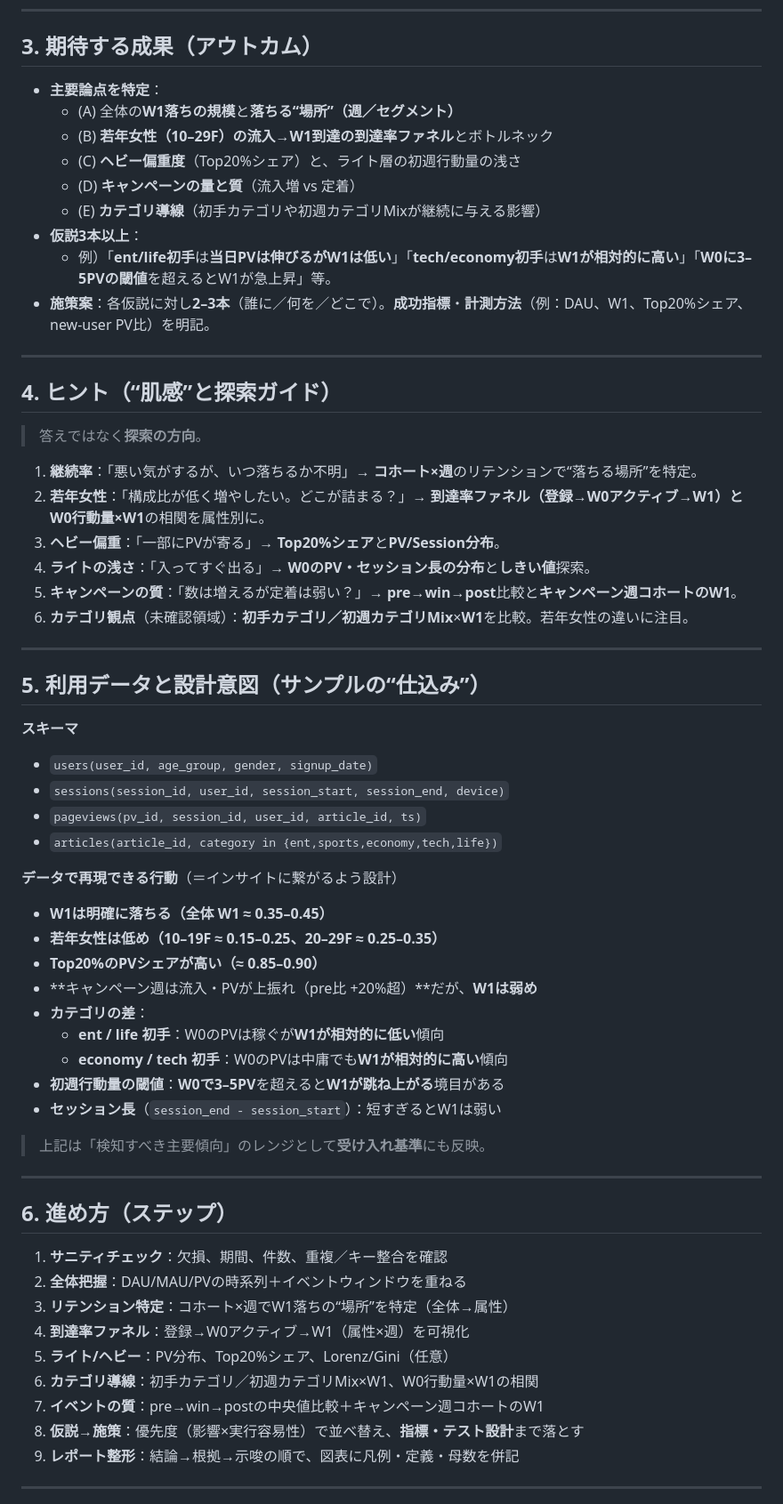
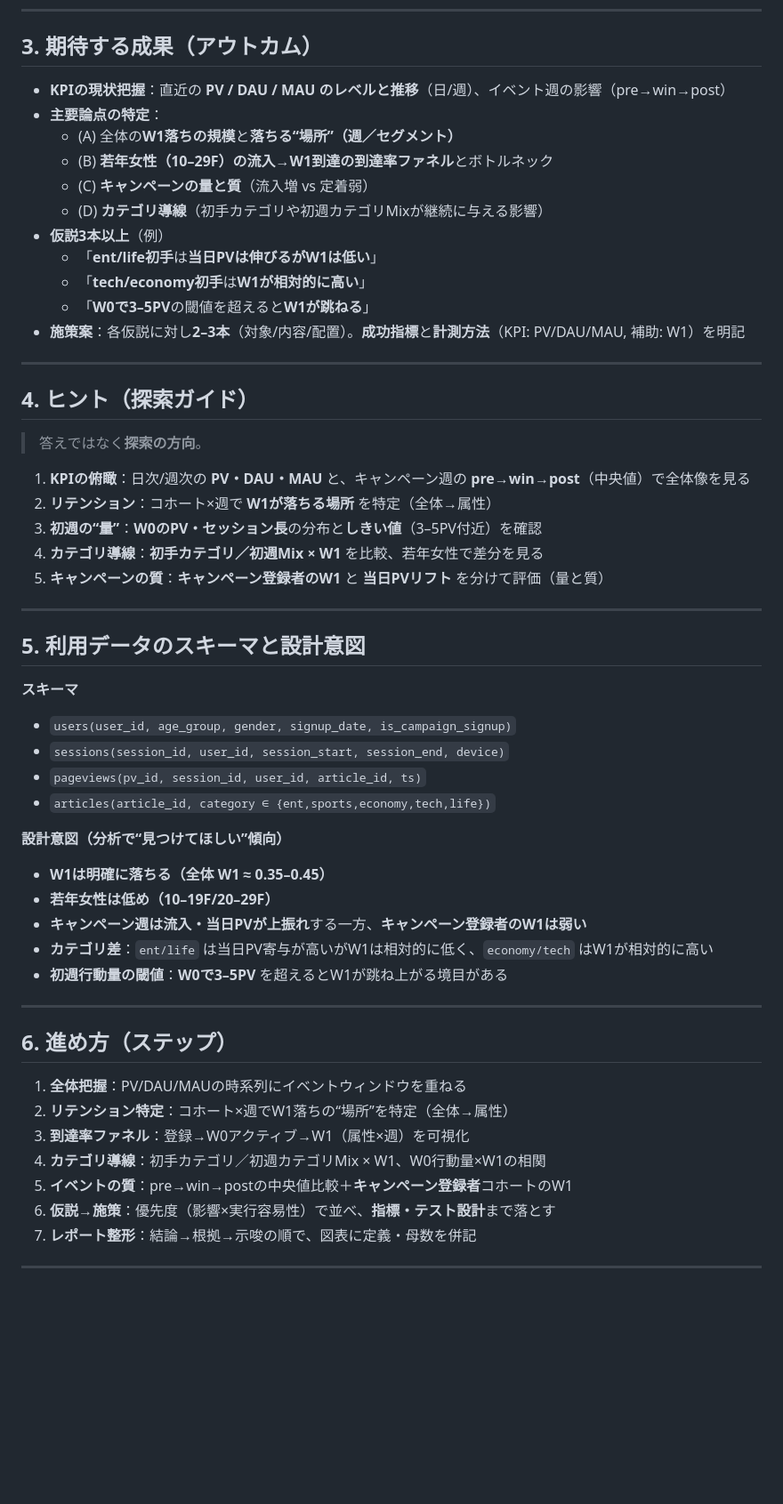
Before and after one commit to Yosuke745/intern_practice, a Markdown page: README.md, the part around the change printed below. Shown: that part at 89% size. Rendered like a GitHub page; blank space fills up the shorter version.

```diff
--- a/README.md
+++ b/README.md
@@ -38,62 +62,54 @@ KPI（MAU/DAU/PV）を伸ばすには、**W1リテンション改善**と**ヘ
 ---
 
 ## 3. 期待する成果（アウトカム）
-- **主要論点を特定**：
+- **KPIの現状把握**：直近の **PV / DAU / MAU のレベルと推移**（日/週）、イベント週の影響（pre→win→post）
+- **主要論点の特定**：
   - (A) 全体の**W1落ちの規模**と**落ちる“場所”（週／セグメント）**
   - (B) **若年女性（10–29F）**の流入→W1到達の**到達率ファネル**とボトルネック
-  - (C) **ヘビー偏重度**（Top20%シェア）と、ライト層の初週行動量の浅さ
-  - (D) **キャンペーンの量と質**（流入増 vs 定着）
-  - (E) **カテゴリ導線**（初手カテゴリや初週カテゴリMixが継続に与える影響）
-- **仮説3本以上**：
-  - 例）「**ent/life初手**は**当日PVは伸びるがW1は低い**」「**tech/economy初手**は**W1が相対的に高い**」「**W0に3–5PVの閾値**を超えるとW1が急上昇」等。
-- **施策案**：各仮説に対し**2–3本**（誰に／何を／どこで）。**成功指標**・**計測方法**（例：DAU、W1、Top20%シェア、new-user PV比）を明記。
+  - (C) **キャンペーンの量と質**（流入増 vs 定着弱）
+  - (D) **カテゴリ導線**（初手カテゴリや初週カテゴリMixが継続に与える影響）
+- **仮説3本以上**（例）
+  - 「**ent/life初手**は**当日PVは伸びるがW1は低い**」
+  - 「**tech/economy初手**は**W1が相対的に高い**」
+  - 「**W0で3–5PV**の閾値を超えると**W1が跳ねる**」
+- **施策案**：各仮説に対し**2–3本**（対象/内容/配置）。**成功指標**と**計測方法**（KPI: PV/DAU/MAU, 補助: W1）を明記
 
 ---
 
-## 4. ヒント（“肌感”と探索ガイド）
+## 4. ヒント（探索ガイド）
 > 答えではなく**探索の方向**。
-
-1) **継続率**：「悪い気がするが、いつ落ちるか不明」→ **コホート×週**のリテンションで“落ちる場所”を特定。
-2) **若年女性**：「構成比が低く増やしたい。どこが詰まる？」→ **到達率ファネル（登録→W0アクティブ→W1）**と**W0行動量×W1**の相関を属性別に。
-3) **ヘビー偏重**：「一部にPVが寄る」→ **Top20%シェア**と**PV/Session分布**。
-4) **ライトの浅さ**：「入ってすぐ出る」→ **W0のPV・セッション長の分布**と**しきい値**探索。
-5) **キャンペーンの質**：「数は増えるが定着は弱い？」→ **pre→win→post**比較と**キャンペーン週コホートのW1**。
-6) **カテゴリ観点**（未確認領域）：**初手カテゴリ／初週カテゴリMix**×**W1**を比較。若年女性の違いに注目。
+1) **KPIの俯瞰**：日次/週次の **PV・DAU・MAU** と、キャンペーン週の **pre→win→post**（中央値）で全体像を見る
+2) **リテンション**：コホート×週で **W1が落ちる場所** を特定（全体→属性）
+3) **初週の“量”**：**W0のPV・セッション長**の分布と**しきい値**（3–5PV付近）を確認
+4) **カテゴリ導線**：**初手カテゴリ／初週Mix × W1** を比較、若年女性で差分を見る
+5) **キャンペーンの質**：**キャンペーン登録者のW1** と **当日PVリフト** を分けて評価（量と質）
 
 ---
 
-## 5. 利用データと設計意図（サンプルの“仕込み”）
+## 5. 利用データのスキーマと設計意図
 **スキーマ**
-- `users(user_id, age_group, gender, signup_date)`
+- `users(user_id, age_group, gender, signup_date, is_campaign_signup)`
 - `sessions(session_id, user_id, session_start, session_end, device)`
 - `pageviews(pv_id, session_id, user_id, article_id, ts)`
-- `articles(article_id, category in {ent,sports,economy,tech,life})`
+- `articles(article_id, category ∈ {ent,sports,economy,tech,life})`
 
-**データで再現できる行動**（＝インサイトに繋がるよう設計）
+**設計意図（分析で“見つけてほしい”傾向）**
 - **W1は明確に落ちる（全体 W1 ≈ 0.35–0.45）**
-- **若年女性は低め（10–19F ≈ 0.15–0.25、20–29F ≈ 0.25–0.35）**
-- **Top20%のPVシェアが高い（≈ 0.85–0.90）**
-- **キャンペーン週は流入・PVが上振れ（pre比 +20%超）**だが、**W1は弱め**
-- **カテゴリの差**：
-  - **ent / life 初手**：W0のPVは稼ぐが**W1が相対的に低い**傾向
-  - **economy / tech 初手**：W0のPVは中庸でも**W1が相対的に高い**傾向
-- **初週行動量の閾値**：**W0で3–5PV**を超えると**W1が跳ね上がる**境目がある
-- **セッション長**（`session_end - session_start`）：短すぎるとW1は弱い
-
-> 上記は「検知すべき主要傾向」のレンジとして**受け入れ基準**にも反映。
+- **若年女性は低め（10–19F/20–29F）**
+- **キャンペーン週は流入・当日PVが上振れ**する一方、**キャンペーン登録者のW1は弱い**
+- **カテゴリ差**：`ent/life` は当日PV寄与が高いがW1は相対的に低く、`economy/tech` はW1が相対的に高い
+- **初週行動量の閾値**：**W0で3–5PV** を超えるとW1が跳ね上がる境目がある
 
 ---
 
 ## 6. 進め方（ステップ）
-1) **サニティチェック**：欠損、期間、件数、重複／キー整合を確認
-2) **全体把握**：DAU/MAU/PVの時系列＋イベントウィンドウを重ねる
-3) **リテンション特定**：コホート×週でW1落ちの“場所”を特定（全体→属性）
-4) **到達率ファネル**：登録→W0アクティブ→W1（属性×週）を可視化
-5) **ライト/ヘビー**：PV分布、Top20%シェア、Lorenz/Gini（任意）
-6) **カテゴリ導線**：初手カテゴリ／初週カテゴリMix×W1、W0行動量×W1の相関
-7) **イベントの質**：pre→win→postの中央値比較＋キャンペーン週コホートのW1
-8) **仮説→施策**：優先度（影響×実行容易性）で並べ替え、**指標・テスト設計**まで落とす
-9) **レポート整形**：結論→根拠→示唆の順で、図表に凡例・定義・母数を併記
+1) **全体把握**：PV/DAU/MAUの時系列にイベントウィンドウを重ねる
+2) **リテンション特定**：コホート×週でW1落ちの“場所”を特定（全体→属性）
+3) **到達率ファネル**：登録→W0アクティブ→W1（属性×週）を可視化
+4) **カテゴリ導線**：初手カテゴリ／初週カテゴリMix × W1、W0行動量×W1の相関
+5) **イベントの質**：pre→win→postの中央値比較＋**キャンペーン登録者**コホートのW1
+6) **仮説→施策**：優先度（影響×実行容易性）で並べ、**指標・テスト設計**まで落とす
+7) **レポート整形**：結論→根拠→示唆の順で、図表に定義・母数を併記
 
 ---
 
```
Also changed, not shown: other parts of README.md (+63 -68 lines).
